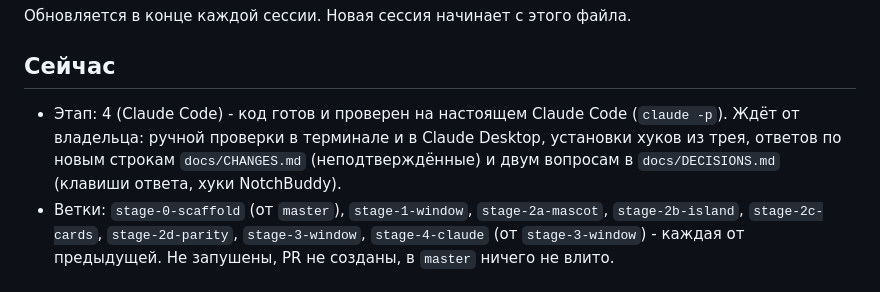
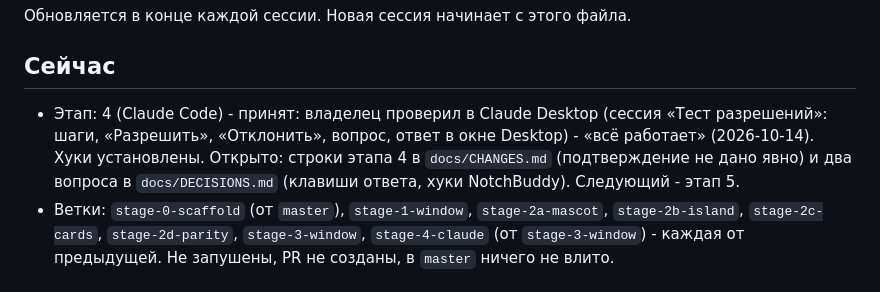
Before and after one commit to Sorakiel/almanac-notch, a Markdown page: docs/PROGRESS.md, the part around the change. Rendered like a GitHub page.

Commit message:
Mark stage 4 as checked by the owner

```diff
--- a/docs/PROGRESS.md
+++ b/docs/PROGRESS.md
@@ -3,7 +3,7 @@
 Обновляется в конце каждой сессии. Новая сессия начинает с этого файла.
 
 ## Сейчас
-- Этап: 4 (Claude Code) - код готов и проверен на настоящем Claude Code (`claude -p`). Ждёт от владельца: ручной проверки в терминале и в Claude Desktop, установки хуков из трея, ответов по новым строкам `docs/CHANGES.md` (неподтверждённые) и двум вопросам в `docs/DECISIONS.md` (клавиши ответа, хуки NotchBuddy).
+- Этап: 4 (Claude Code) - принят: владелец проверил в Claude Desktop (сессия «Тест разрешений»: шаги, «Разрешить», «Отклонить», вопрос, ответ в окне Desktop) - «всё работает» (2026-10-14). Хуки установлены. Открыто: строки этапа 4 в `docs/CHANGES.md` (подтверждение не дано явно) и два вопроса в `docs/DECISIONS.md` (клавиши ответа, хуки NotchBuddy). Следующий - этап 5.
 - Ветки: `stage-0-scaffold` (от `master`), `stage-1-window`, `stage-2a-mascot`, `stage-2b-island`, `stage-2c-cards`, `stage-2d-parity`, `stage-3-window`, `stage-4-claude` (от `stage-3-window`) - каждая от предыдущей. Не запушены, PR не созданы, в `master` ничего не влито.
 
 ## Сделано
```
